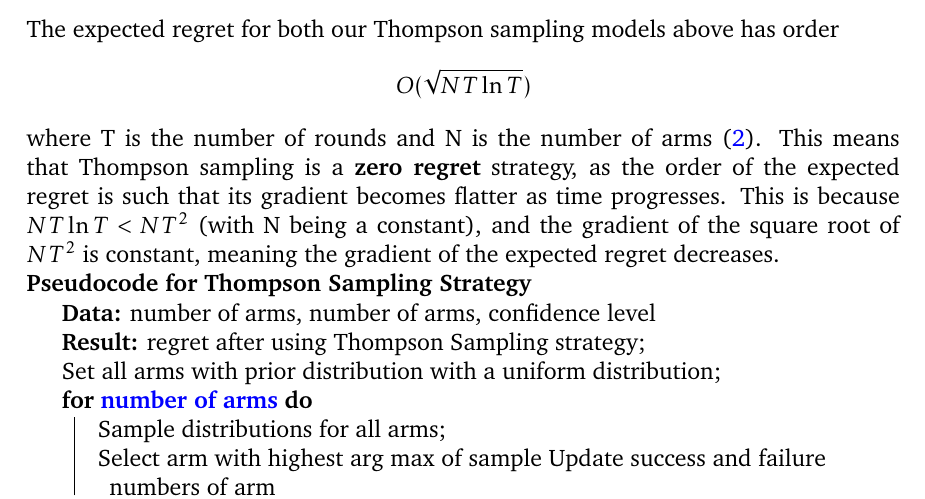
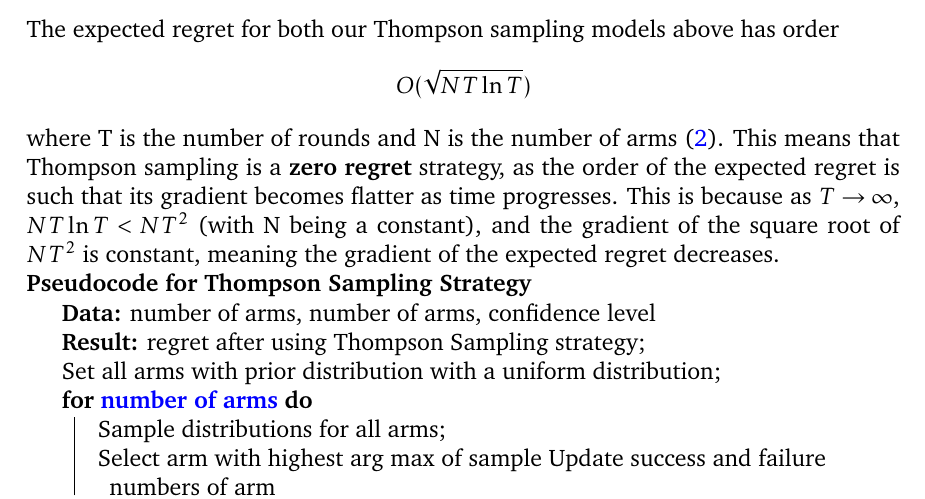
Before and after one commit to ShivamAmratlalPatel/M2RGroupProject, a LaTeX document (report/coursework.tex, which reads report/stationary_strategies.tex): part of page 9 of 24, cut so that both start at the same text. Compiled offline with pdfLaTeX.

Commit message:
Some Mathematical expressions added to Thompson sampling regret section

```diff
--- a/report/stationary_strategies.tex
+++ b/report/stationary_strategies.tex
@@ -109,7 +109,7 @@ Here, we define \textbf{stationary} distributions for arms as those where the un
     \subsubsection{Regret for Thompson Sampling}
     The expected regret for both our Thompson sampling models above has order
     $$O(\sqrt{NT\ln{T}})$$
-    where T is the number of rounds and N is the number of arms~\citep{agrawal2013further}. This means that Thompson sampling is a \textbf{zero regret} strategy, as the order of the expected regret is such that its gradient becomes flatter as time progresses. This is because $NT\ln{T} < NT^2$ (with N being a constant), and the gradient of the square root of $NT^2$ is constant, meaning the gradient of the expected regret decreases.
+    where T is the number of rounds and N is the number of arms~\citep{agrawal2013further}. This means that Thompson sampling is a \textbf{zero regret} strategy, as the order of the expected regret is such that its gradient becomes flatter as time progresses. This is because as $T\to\infty$, $NT\ln{T} < NT^2$ (with N being a constant), and the gradient of the square root of $NT^2$ is constant, meaning the gradient of the expected regret decreases.
     \newline
     \textbf{Pseudocode for Thompson Sampling Strategy}
     \newline
```
